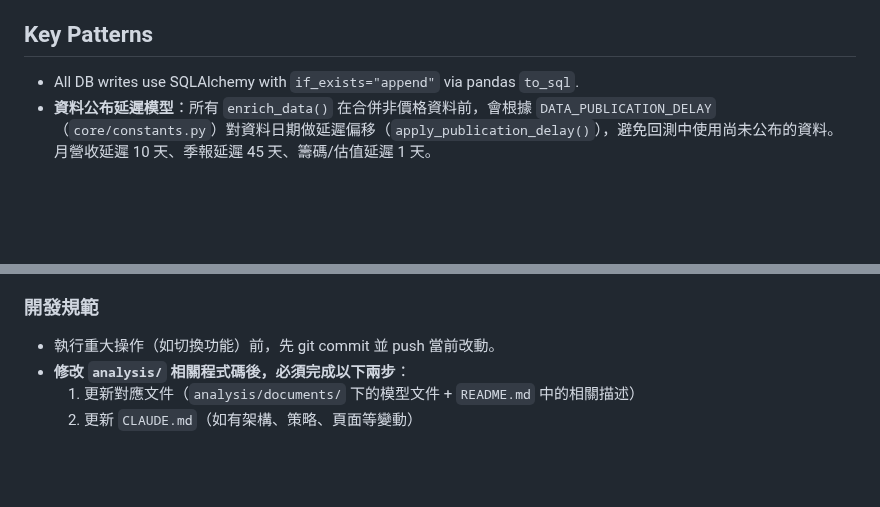
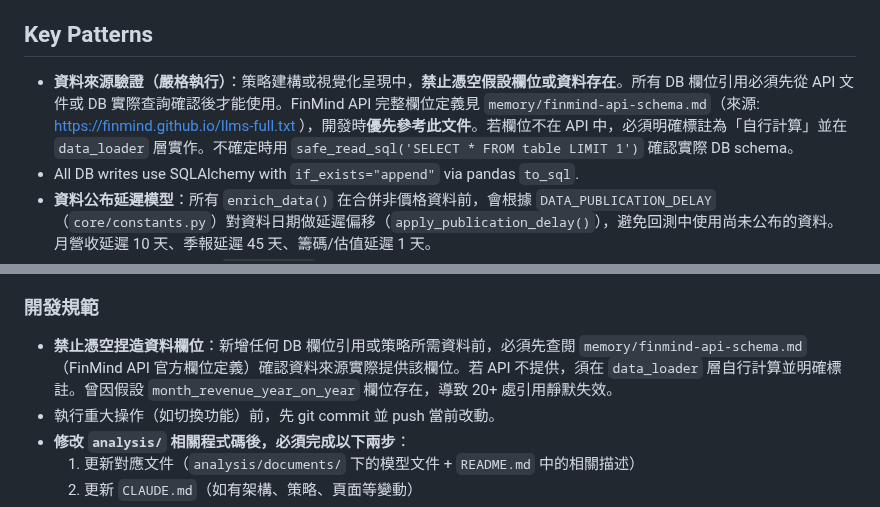
Before and after one commit to ken19960728ken/Stock_analysis, a Markdown page: CLAUDE.md, 2 parts joined by grey strips. Drawn GitHub-style; blank space fills up the shorter version.

Commit message:
docs: 加入資料來源驗證規則 — 禁止假設欄位存在，須從 API 文件確認
在 Key Patterns 和開發規範兩處加入規則：
- 新增 DB 欄位引用前必須先查 memory/finmind-api-schema.md
- API 不提供的欄位須在 data_loader 層自行計算並標註

```diff
--- a/CLAUDE.md
+++ b/CLAUDE.md
@@ -318,6 +318,7 @@ Run tests: `uv run pytest tests/ -v`. No linter is configured.
 
 ## Key Patterns
 
+- **資料來源驗證（嚴格執行）**：策略建構或視覺化呈現中，**禁止憑空假設欄位或資料存在**。所有 DB 欄位引用必須先從 API 文件或 DB 實際查詢確認後才能使用。FinMind API 完整欄位定義見 `memory/finmind-api-schema.md`（來源: https://finmind.github.io/llms-full.txt ），開發時**優先參考此文件**。若欄位不在 API 中，必須明確標註為「自行計算」並在 `data_loader` 層實作。不確定時用 `safe_read_sql('SELECT * FROM table LIMIT 1')` 確認實際 DB schema。
 - All DB writes use SQLAlchemy with `if_exists="append"` via pandas `to_sql`.
 - **資料公布延遲模型**：所有 `enrich_data()` 在合併非價格資料前，會根據 `DATA_PUBLICATION_DELAY`（`core/constants.py`）對資料日期做延遲偏移（`apply_publication_delay()`），避免回測中使用尚未公布的資料。月營收延遲 10 天、季報延遲 45 天、籌碼/估值延遲 1 天。
 - All scanners inherit from `BaseScanner`，提供 tqdm 進度條、Ctrl+C 安全中斷、斷點續傳、結算報告。
@@ -381,6 +382,7 @@ Run tests: `uv run pytest tests/ -v`. No linter is configured.
 
 ### 開發規範
 
+- **禁止憑空捏造資料欄位**：新增任何 DB 欄位引用或策略所需資料前，必須先查閱 `memory/finmind-api-schema.md`（FinMind API 官方欄位定義）確認資料來源實際提供該欄位。若 API 不提供，須在 `data_loader` 層自行計算並明確標註。曾因假設 `month_revenue_year_on_year` 欄位存在，導致 20+ 處引用靜默失效。
 - 執行重大操作（如切換功能）前，先 git commit 並 push 當前改動。
 - **修改 `analysis/` 相關程式碼後，必須完成以下兩步**：
   1. 更新對應文件（`analysis/documents/` 下的模型文件 + `README.md` 中的相關描述）
```
